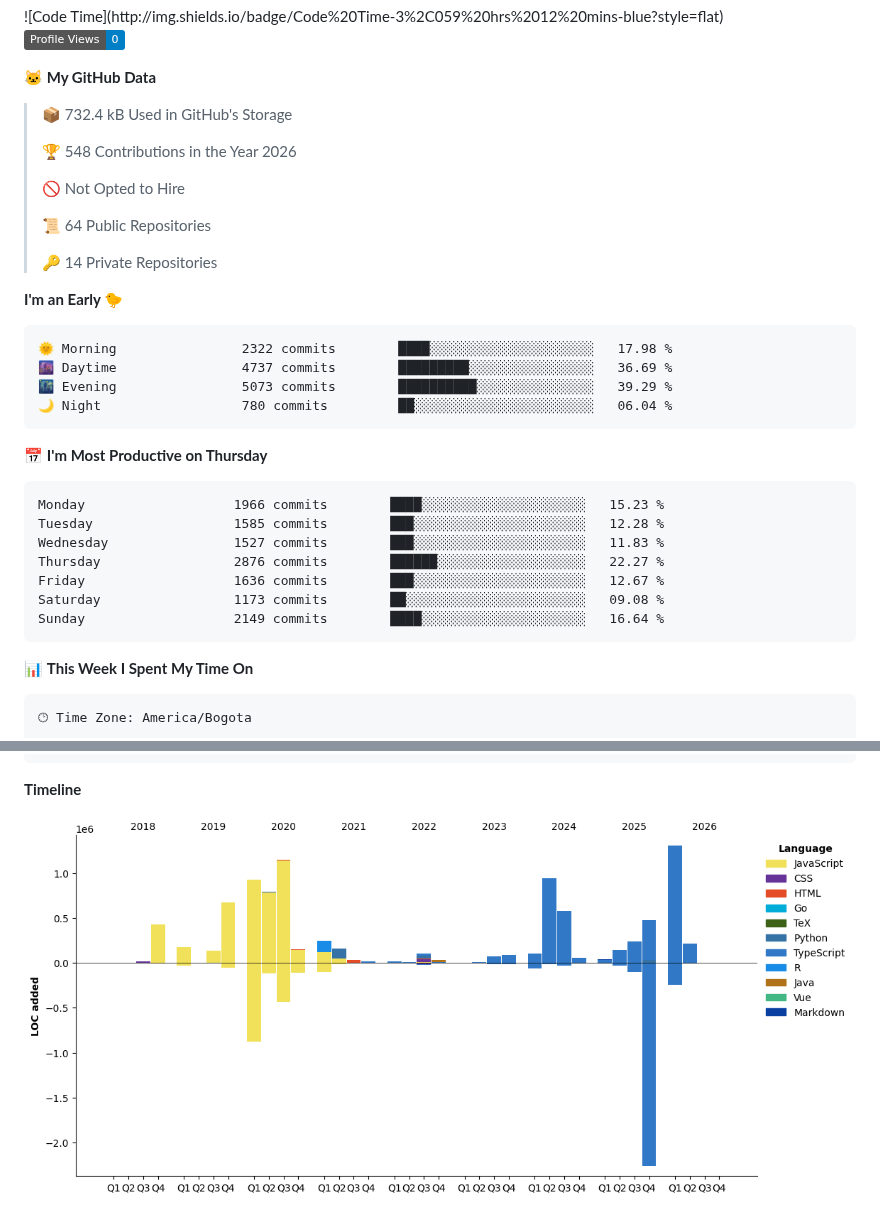
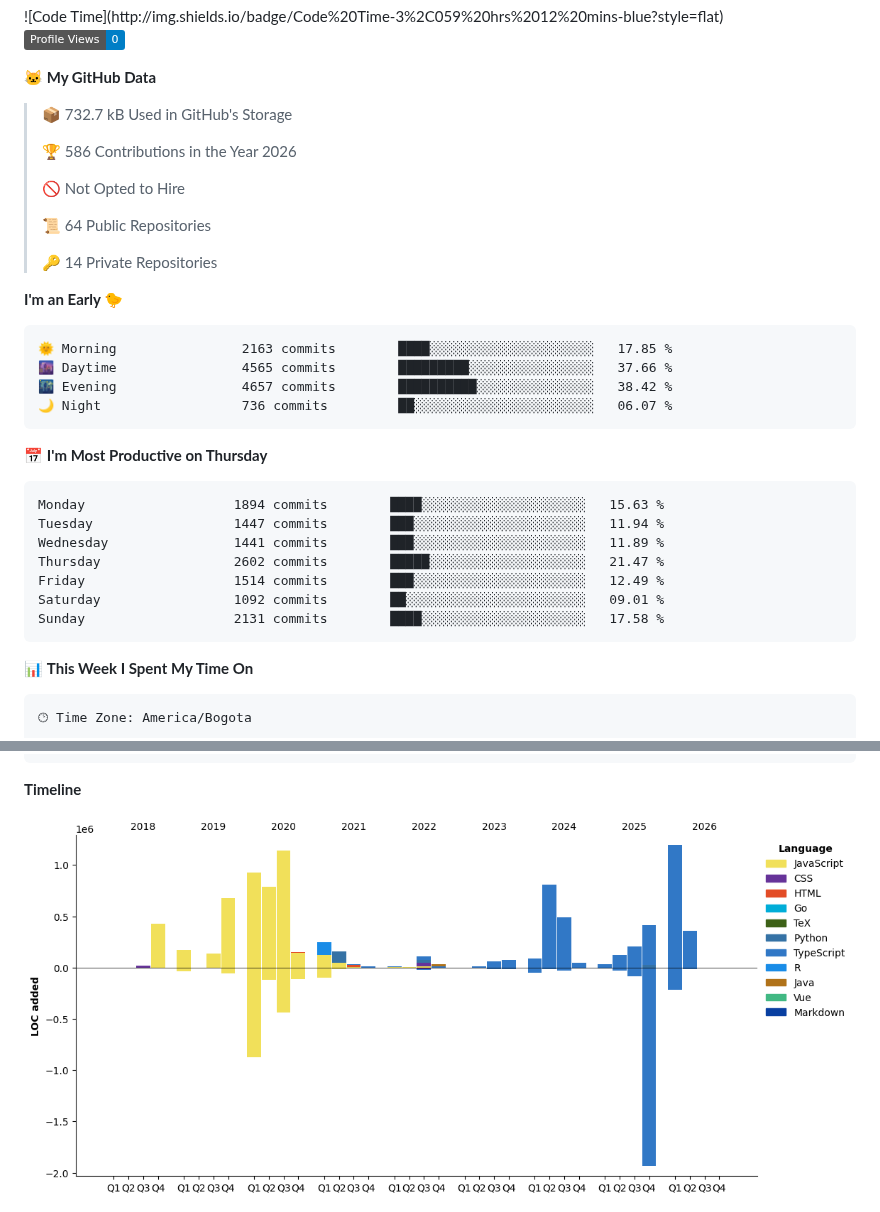
Before and after one commit to devHectorGa/devHectorGa, a Markdown page: README.md, 2 parts joined by grey strips. Rendered like a GitHub page; pictures changed too: assets/bar_graph.png; badges without logos.

Commit message:
Updated with Dev Metrics

````diff
--- a/README.md
+++ b/README.md
@@ -20,9 +20,9 @@
 
 **🐱 My GitHub Data**
 
-> 📦 732.4 kB Used in GitHub's Storage
+> 📦 732.7 kB Used in GitHub's Storage
  >
-> 🏆 548 Contributions in the Year 2026
+> 🏆 586 Contributions in the Year 2026
  >
 > 🚫 Not Opted to Hire
  >
@@ -33,21 +33,21 @@
 **I'm an Early 🐤**
 
 ```text
-🌞 Morning                2322 commits        ████░░░░░░░░░░░░░░░░░░░░░   17.98 %
-🌆 Daytime                4737 commits        █████████░░░░░░░░░░░░░░░░   36.69 %
-🌃 Evening                5073 commits        ██████████░░░░░░░░░░░░░░░   39.29 %
-🌙 Night                  780 commits         ██░░░░░░░░░░░░░░░░░░░░░░░   06.04 %
+🌞 Morning                2163 commits        ████░░░░░░░░░░░░░░░░░░░░░   17.85 %
+🌆 Daytime                4565 commits        █████████░░░░░░░░░░░░░░░░   37.66 %
+🌃 Evening                4657 commits        ██████████░░░░░░░░░░░░░░░   38.42 %
+🌙 Night                  736 commits         ██░░░░░░░░░░░░░░░░░░░░░░░   06.07 %
 ```
 📅 **I'm Most Productive on Thursday**
 
 ```text
-Monday                   1966 commits        ████░░░░░░░░░░░░░░░░░░░░░   15.23 %
-Tuesday                  1585 commits        ███░░░░░░░░░░░░░░░░░░░░░░   12.28 %
-Wednesday                1527 commits        ███░░░░░░░░░░░░░░░░░░░░░░   11.83 %
-Thursday                 2876 commits        ██████░░░░░░░░░░░░░░░░░░░   22.27 %
-Friday                   1636 commits        ███░░░░░░░░░░░░░░░░░░░░░░   12.67 %
-Saturday                 1173 commits        ██░░░░░░░░░░░░░░░░░░░░░░░   09.08 %
-Sunday                   2149 commits        ████░░░░░░░░░░░░░░░░░░░░░   16.64 %
+Monday                   1894 commits        ████░░░░░░░░░░░░░░░░░░░░░   15.63 %
+Tuesday                  1447 commits        ███░░░░░░░░░░░░░░░░░░░░░░   11.94 %
+Wednesday                1441 commits        ███░░░░░░░░░░░░░░░░░░░░░░   11.89 %
+Thursday                 2602 commits        █████░░░░░░░░░░░░░░░░░░░░   21.47 %
+Friday                   1514 commits        ███░░░░░░░░░░░░░░░░░░░░░░   12.49 %
+Saturday                 1092 commits        ██░░░░░░░░░░░░░░░░░░░░░░░   09.01 %
+Sunday                   2131 commits        ████░░░░░░░░░░░░░░░░░░░░░   17.58 %
 ```
 
 
````
Also changed, not shown: other parts of README.md (+1 -1 lines).
